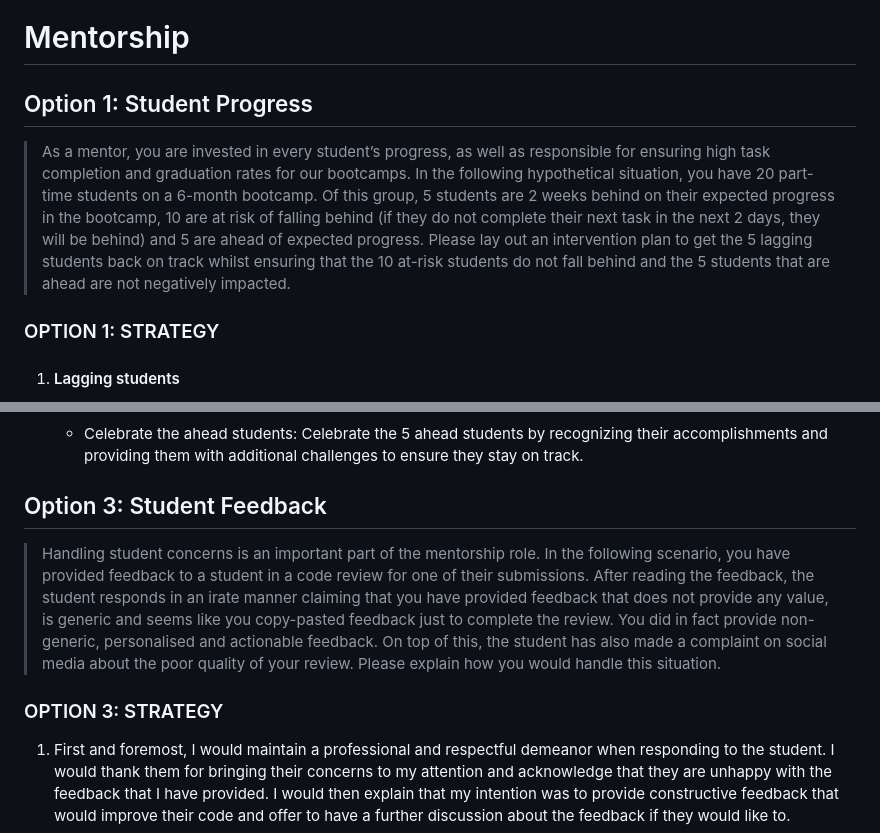
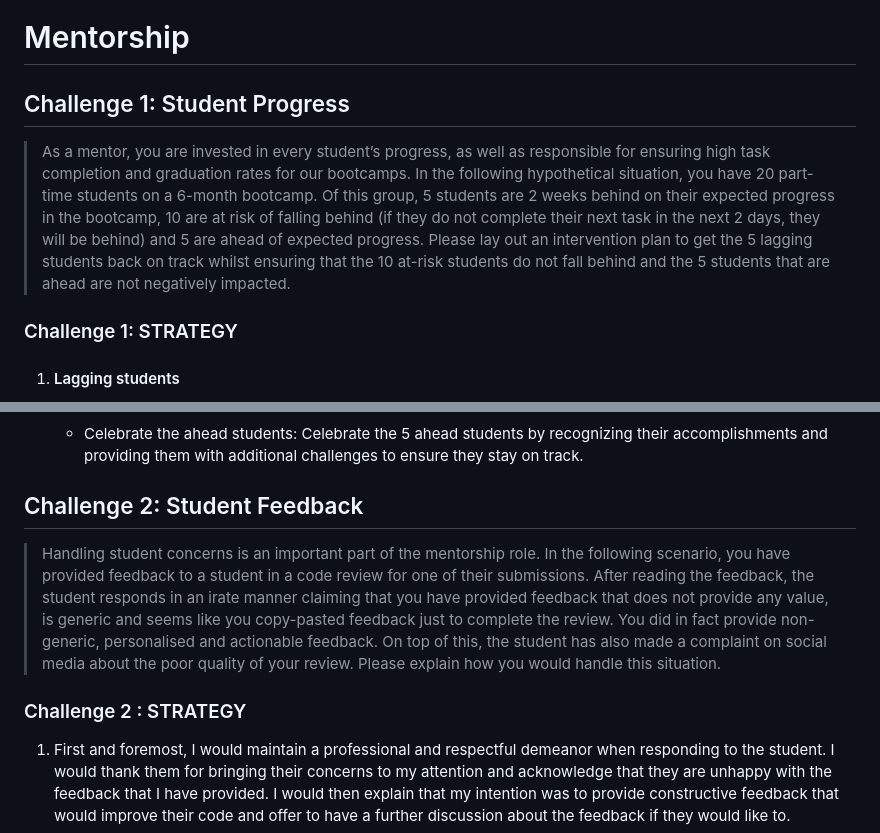
Before and after one commit to bienvenuushindi/HyperionDev, a Markdown page: sections/D/README.md, 2 parts joined by grey strips. GitHub-like rendering.

```diff
--- a/sections/D/README.md
+++ b/sections/D/README.md
@@ -1,6 +1,6 @@
 # Mentorship
 
-## Option 1: Student Progress
+## Challenge 1: Student Progress
 
 > As a mentor, you are invested in every student’s progress, as well as
 > responsible for ensuring high task completion and graduation rates for our
@@ -14,7 +14,7 @@
 > at-risk students do not fall behind and the 5 students that are ahead are
 > not negatively impacted.
 
-### OPTION 1: STRATEGY
+### Challenge 1: STRATEGY
 
 1.  #### Lagging students
     - Check in with the 5 lagging students: In order to understand how to best help the 5 lagging students get back on
@@ -39,7 +39,7 @@
     - Celebrate the ahead students: Celebrate the 5 ahead students by recognizing their accomplishments and providing
       them with additional challenges to ensure they stay on track.
 
-## Option 3: Student Feedback
+## Challenge 2: Student Feedback
 
 > Handling student concerns is an important part of the mentorship role.
 > In the following scenario, you have provided feedback to a student in a
@@ -51,7 +51,7 @@
 > student has also made a complaint on social media about the poor quality
 > of your review. Please explain how you would handle this situation.
 
-### OPTION 3: STRATEGY
+### Challenge 2 : STRATEGY
 
 1. First and foremost, I would maintain a professional and respectful demeanor when responding to the student. I would
    thank them for bringing their concerns to my attention and acknowledge that they are unhappy with the feedback that I
```
